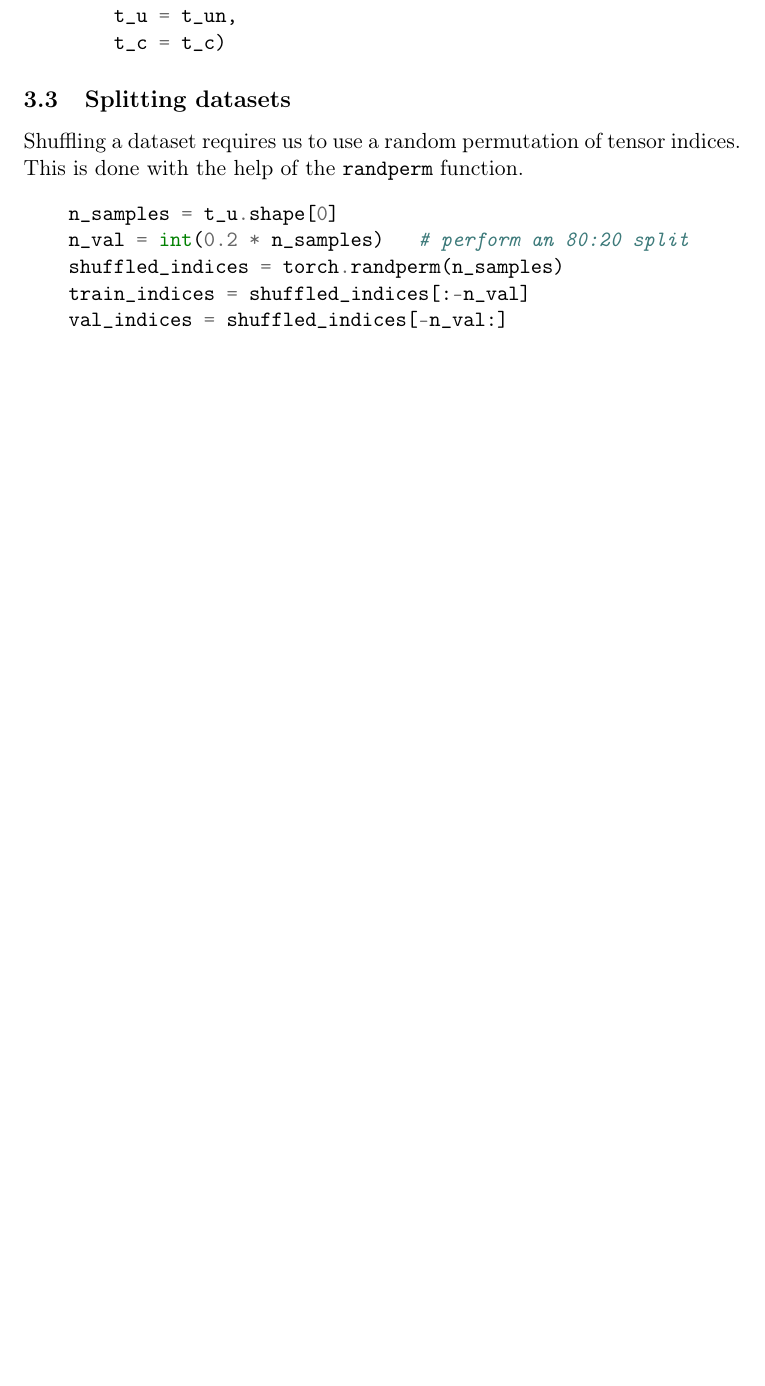
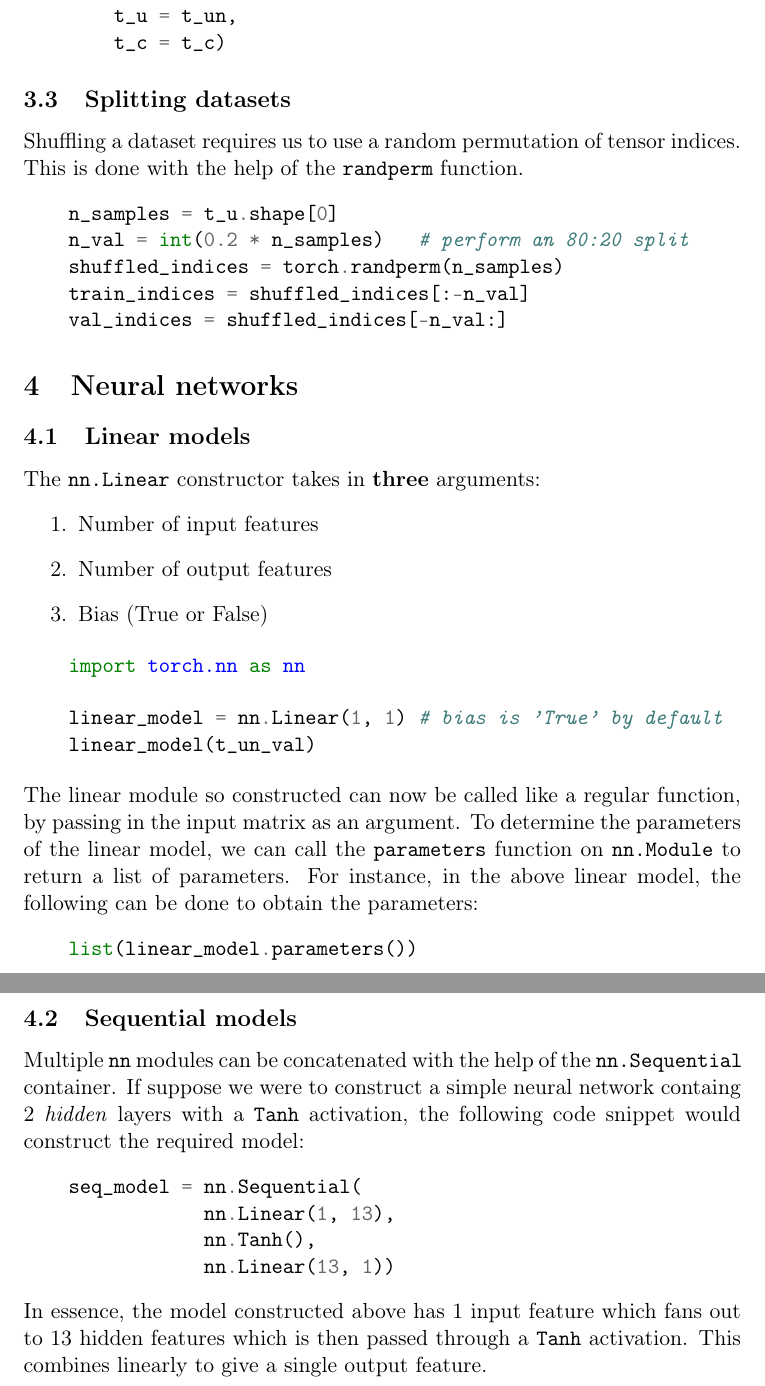
Before and after one commit to ckapoor7/pytorch-doc, a LaTeX document (pytorch-doc.tex): part of page 5 of 5 before the commit and two parts of pages 5 and 6 of 6 after it, the two joined at a grey line, cut so that both start at the same text, the shorter picture padded with empty space. Compiled offline with pdfLaTeX.

Commit message:
finished chapter 6

```diff
--- a/pytorch-doc.tex
+++ b/pytorch-doc.tex
@@ -172,4 +172,36 @@ Shuffling a dataset requires us to use a random permutation of tensor indices. T
     train_indices = shuffled_indices[:-n_val]
     val_indices = shuffled_indices[-n_val:]
 \end{minted}
+
+\section{Neural networks}
+\label{sec:org8d5246b}
+\subsection{Linear models}
+\label{sec:orgc7bf91b}
+The \texttt{nn.Linear} constructor takes in \textbf{three} arguments:
+\begin{enumerate}
+\item Number of input features
+\item Number of output features
+\item Bias (True or False)
+\end{enumerate}
+\begin{minted}[]{python}
+    import torch.nn as nn
+
+    linear_model = nn.Linear(1, 1) # bias is 'True' by default
+    linear_model(t_un_val)
+\end{minted}
+The linear module so constructed can now be called like a regular function, by passing in the input matrix as an argument. To determine the parameters of the linear model, we can call the \texttt{parameters} function on \texttt{nn.Module} to return a list of parameters. For instance, in the above linear model, the following can be done to obtain the parameters:
+\begin{minted}[]{python}
+    list(linear_model.parameters())
+\end{minted}
+
+\subsection{Sequential models}
+\label{sec:org0753f74}
+Multiple \texttt{nn} modules can be concatenated with the help of the \texttt{nn.Sequential} container. If suppose we were to construct a simple neural network containg 2 \emph{hidden} layers with a \texttt{Tanh} activation, the following code snippet would construct the required model:
+\begin{minted}[]{python}
+    seq_model = nn.Sequential(
+                nn.Linear(1, 13),
+                nn.Tanh(),
+                nn.Linear(13, 1))
+\end{minted}
+In essence, the model constructed above has 1 input feature which fans out to 13 hidden features which is then passed through a \texttt{Tanh} activation. This combines linearly to give a single output feature.
 \end{document}
```
Also changed, not shown: pytorch-doc.pdf, pytorch-doc.tex (26 more changed lines), 1 other file.
